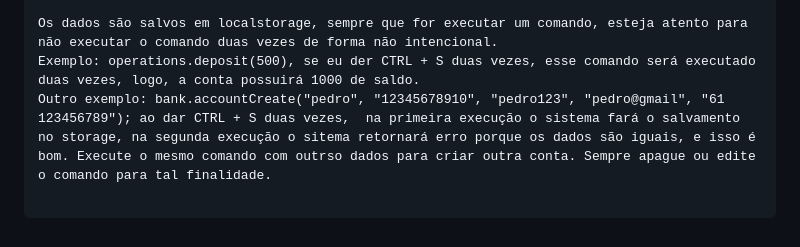
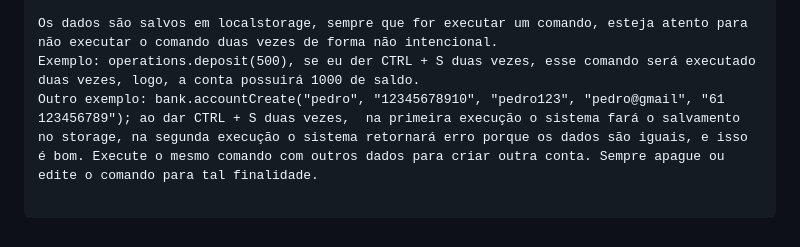
Before and after one commit to eupedrobarbosa03/bank-ts, a Markdown page: README.md, the part around the change. Rendered like a GitHub page.

Commit message:
Fix typo in README.md regarding account creation

````diff
--- a/README.md
+++ b/README.md
@@ -195,6 +195,6 @@ O index.ts é o controle de todo o sistema. Leia os comandos e veja os print's p
 
 Os dados são salvos em localstorage, sempre que for executar um comando, esteja atento para não executar o comando duas vezes de forma não intencional.
 Exemplo: operations.deposit(500), se eu der CTRL + S duas vezes, esse comando será executado duas vezes, logo, a conta possuirá 1000 de saldo.
-Outro exemplo: bank.accountCreate("pedro", "12345678910", "pedro123", "pedro@gmail", "61 123456789"); ao dar CTRL + S duas vezes,  na primeira execução o sistema fará o salvamento no storage, na segunda execução o sitema retornará erro porque os dados são iguais, e isso é bom. Execute o mesmo comando com outrso dados para criar outra conta. Sempre apague ou edite o comando para tal finalidade.
+Outro exemplo: bank.accountCreate("pedro", "12345678910", "pedro123", "pedro@gmail", "61 123456789"); ao dar CTRL + S duas vezes,  na primeira execução o sistema fará o salvamento no storage, na segunda execução o sistema retornará erro porque os dados são iguais, e isso é bom. Execute o mesmo comando com outros dados para criar outra conta. Sempre apague ou edite o comando para tal finalidade.
 
 ```
````
